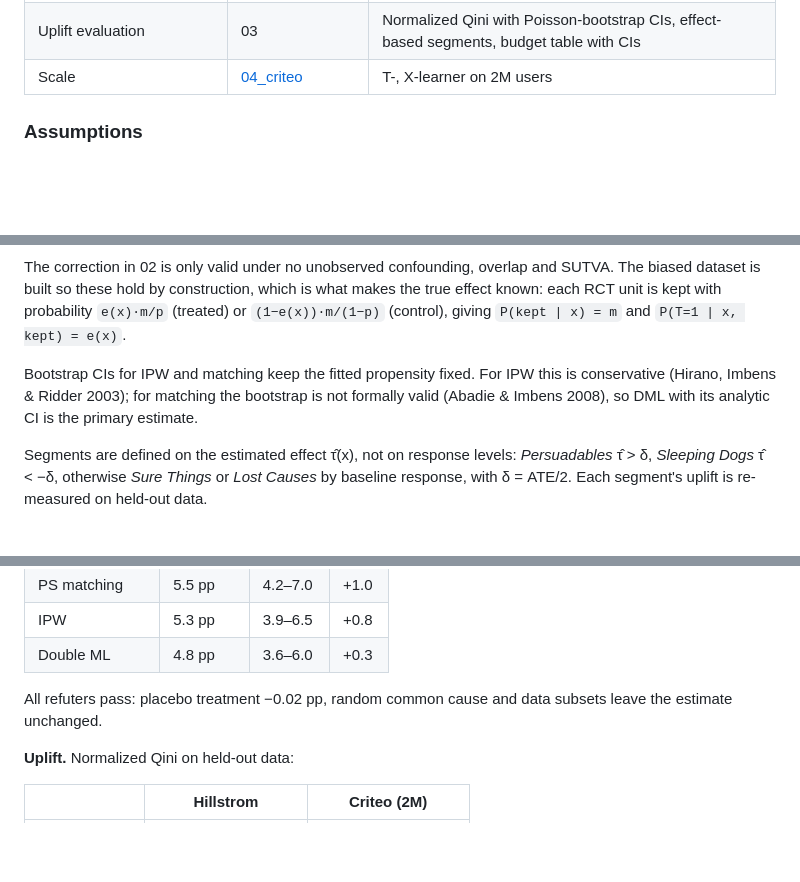
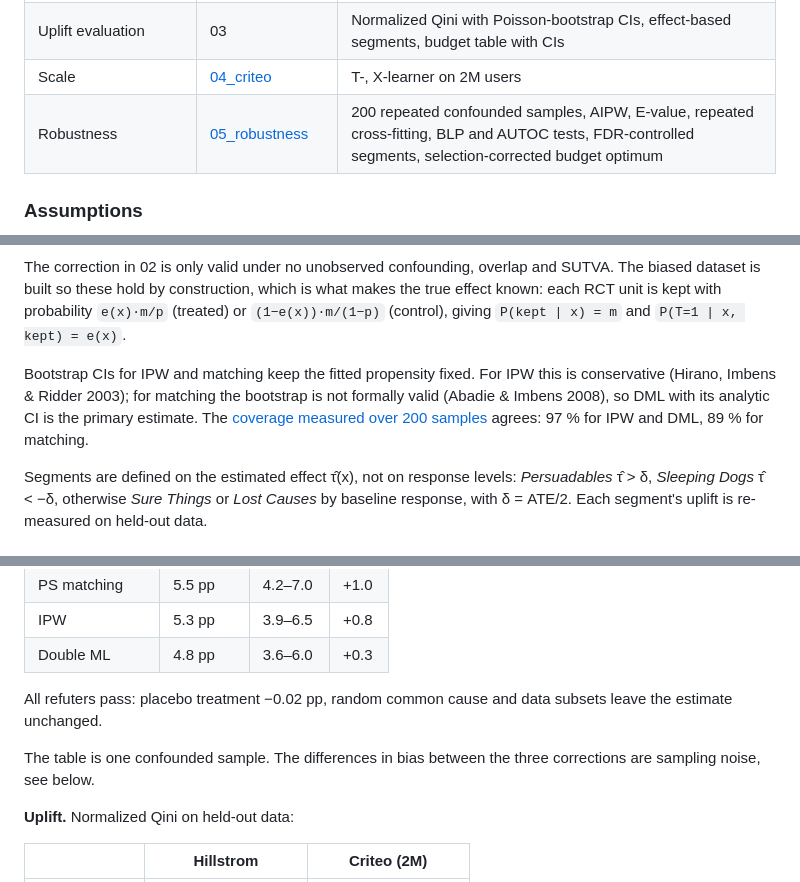
Before and after one commit to patrickresearch/uplift-causal-marketing, a Markdown page: README.md, 3 parts joined by grey strips. Drawn GitHub-style; blank space fills up the shorter version.

```diff
--- a/README.md
+++ b/README.md
@@ -18,6 +18,7 @@ Causal inference and uplift modeling on the Hillstrom e-mail experiment (64k cus
 | Heterogeneous effects | [03_uplift](notebooks/03_uplift.ipynb) | T-, X-learner, Causal Forest (LightGBM base models) |
 | Uplift evaluation | 03 | Normalized Qini with Poisson-bootstrap CIs, effect-based segments, budget table with CIs |
 | Scale | [04_criteo](notebooks/04_criteo.ipynb) | T-, X-learner on 2M users |
+| Robustness | [05_robustness](notebooks/05_robustness.ipynb) | 200 repeated confounded samples, AIPW, E-value, repeated cross-fitting, BLP and AUTOC tests, FDR-controlled segments, selection-corrected budget optimum |
 
 ### Assumptions
 
@@ -26,7 +27,7 @@ Causal inference and uplift modeling on the Hillstrom e-mail experiment (64k cus
 The correction in 02 is only valid under no unobserved confounding, overlap and SUTVA.
 The biased dataset is built so these hold by construction, which is what makes the true effect known: each RCT unit is kept with probability `e(x)·m/p` (treated) or `(1−e(x))·m/(1−p)` (control), giving `P(kept | x) = m` and `P(T=1 | x, kept) = e(x)`.
 
-Bootstrap CIs for IPW and matching keep the fitted propensity fixed. For IPW this is conservative (Hirano, Imbens & Ridder 2003); for matching the bootstrap is not formally valid (Abadie & Imbens 2008), so DML with its analytic CI is the primary estimate.
+Bootstrap CIs for IPW and matching keep the fitted propensity fixed. For IPW this is conservative (Hirano, Imbens & Ridder 2003); for matching the bootstrap is not formally valid (Abadie & Imbens 2008), so DML with its analytic CI is the primary estimate. The [coverage measured over 200 samples](#how-solid-are-these-results) agrees: 97 % for IPW and DML, 89 % for matching.
 
 Segments are defined on the estimated effect τ̂(x), not on response levels: *Persuadables* τ̂ > δ, *Sleeping Dogs* τ̂ < −δ, otherwise *Sure Things* or *Lost Causes* by baseline response, with δ = ATE/2. Each segment's uplift is re-measured on held-out data.
 
@@ -45,6 +46,8 @@ Segments are defined on the estimated effect τ̂(x), not on response levels: *P
 
 All refuters pass: placebo treatment −0.02 pp, random common cause and data subsets leave the estimate unchanged.
 
+The table is one confounded sample. The differences in bias between the three corrections are sampling noise, see below.
+
 **Uplift.** Normalized Qini on held-out data:
 
 | | Hillstrom | Criteo (2M) |
```
Also changed, not shown: other parts of README.md (+52 -3 lines), docs/figures/gates.png (added), docs/figures/montecarlo.png (added), 16 other files.
